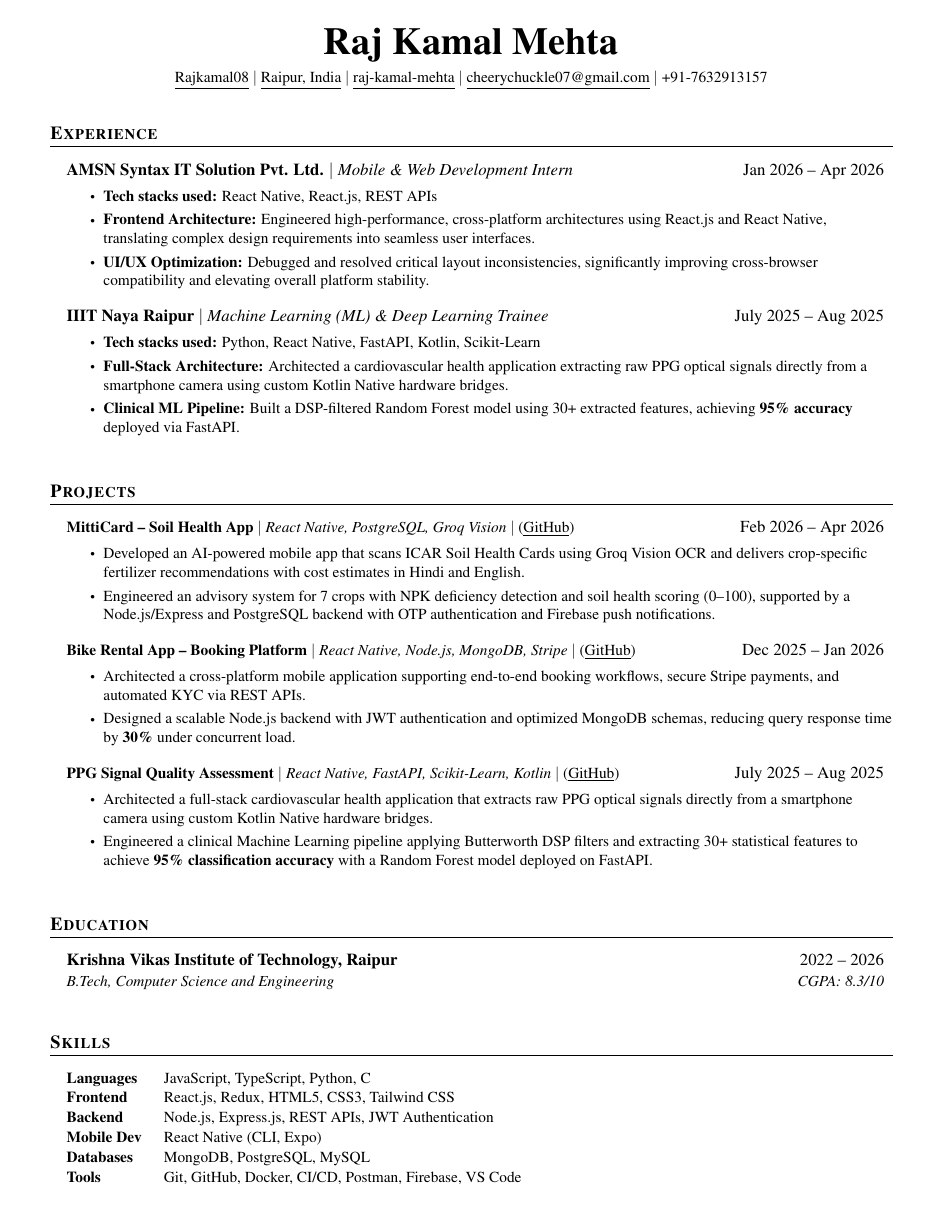
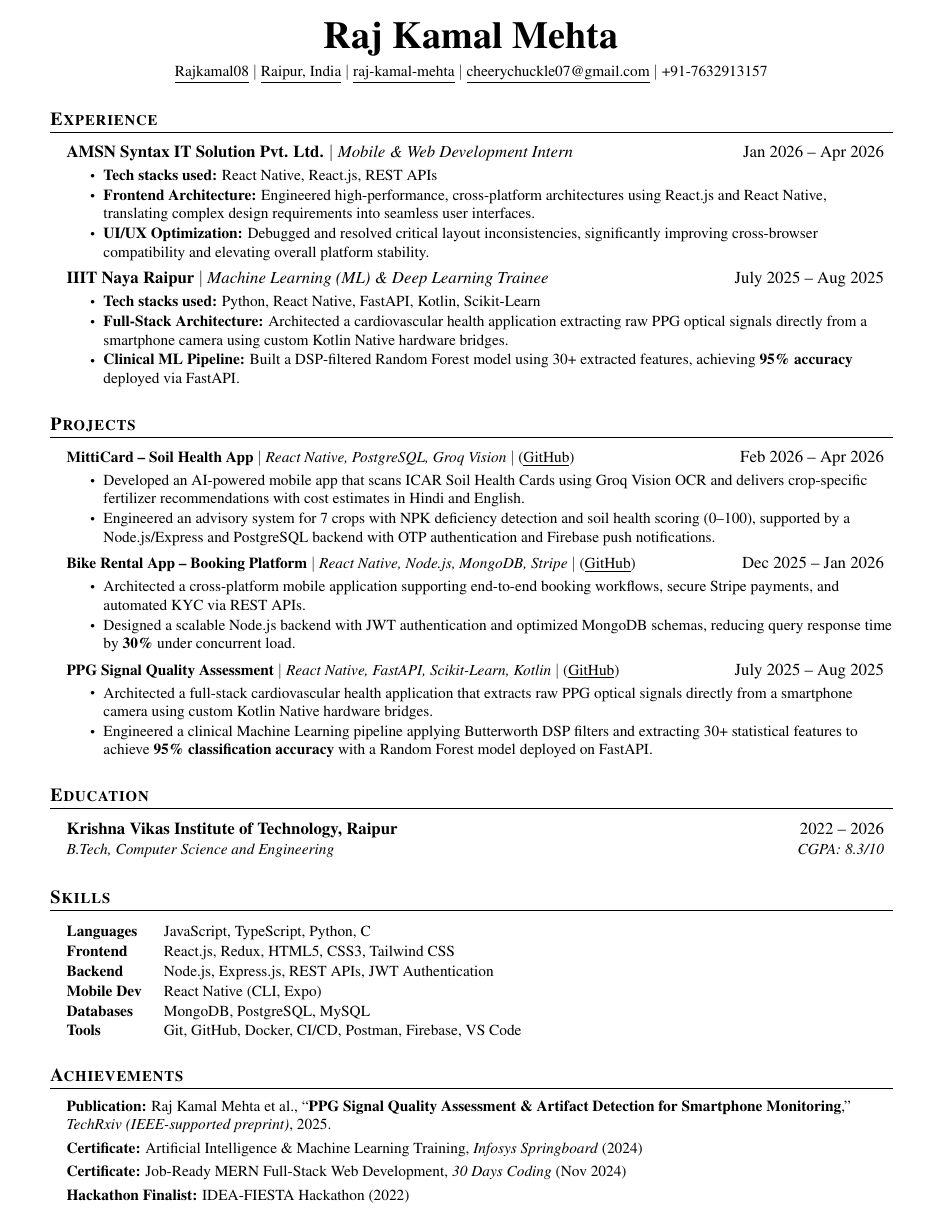
Before and after one commit to Rajkamal08/Portfolio, a LaTeX CV (resume.tex): page 1 of 2 before the commit and the whole page after it. Compiled offline with pdfLaTeX.

Commit message:
style: finalize single page layout in resume.tex

```diff
--- a/resume.tex
+++ b/resume.tex
@@ -26,12 +26,12 @@
 \renewcommand{\headrulewidth}{0pt}
 \renewcommand{\footrulewidth}{0pt}
 
-% Adjust margins - Balanced ATS 1-page layout
+% Adjust margins - ATS 1-page optimized
 \addtolength{\oddsidemargin}{-0.55in}
 \addtolength{\evensidemargin}{-0.55in}
 \addtolength{\textwidth}{1.1in}
-\addtolength{\topmargin}{-0.75in}
-\addtolength{\textheight}{1.55in}
+\addtolength{\topmargin}{-0.8in}
+\addtolength{\textheight}{1.75in}
 
 \urlstyle{same}
 \raggedbottom
@@ -40,8 +40,8 @@
 
 % Sections formatting (Small Caps, Left Aligned, Line Underneath)
 \titleformat{\section}{
-  \vspace{1pt}\scshape\raggedright\large\bfseries
-}{}{0em}{}[\color{black}\titlerule \vspace{-2pt}]
+  \vspace{-1pt}\scshape\raggedright\large\bfseries
+}{}{0em}{}[\color{black}\titlerule \vspace{-3pt}]
 
 \pdfgentounicode=1
 
@@ -49,40 +49,40 @@
 % Custom commands
 \newcommand{\resumeItem}[1]{
   \item\small{
-    {#1 \vspace{-0.5pt}}
+    {#1 \vspace{-2pt}}
   }
 }
 
 % 2-argument subheading for Experience
 \newcommand{\resumeSubheading}[2]{
-  \vspace{0pt}\item
+  \vspace{-1pt}\item
     \begin{tabular*}{0.97\textwidth}[t]{l@{\extracolsep{\fill}}r}
       \textbf{#1} & #2 \\
-    \end{tabular*}\vspace{-4pt}
+    \end{tabular*}\vspace{-5pt}
 }
 
 % 4-argument subheading for Education
 \newcommand{\resumeEduHeading}[4]{
-  \vspace{0pt}\item
+  \vspace{-1pt}\item
     \begin{tabular*}{0.97\textwidth}[t]{l@{\extracolsep{\fill}}r}
       \textbf{#1} & #2 \\
       \textit{\small#3} & \textit{\small #4} \\
-    \end{tabular*}\vspace{-2pt}
+    \end{tabular*}\vspace{-3pt}
 }
 
 \newcommand{\resumeProjectHeading}[2]{
-    \vspace{0pt}\item
+    \vspace{-1pt}\item
     \begin{tabular*}{0.97\textwidth}{l@{\extracolsep{\fill}}r}
       \small#1 & #2 \\
-    \end{tabular*}\vspace{-4pt}
+    \end{tabular*}\vspace{-5pt}
 }
 
 \renewcommand\labelitemii{$\vcenter{\hbox{\tiny$\bullet$}}$}
 
 \newcommand{\resumeSubHeadingListStart}{\begin{itemize}[leftmargin=0.15in, label={}]}
-\newcommand{\resumeSubHeadingListEnd}{\end{itemize}\vspace{-2pt}}
+\newcommand{\resumeSubHeadingListEnd}{\end{itemize}\vspace{-4pt}}
 \newcommand{\resumeItemListStart}{\begin{itemize}}
-\newcommand{\resumeItemListEnd}{\end{itemize}\vspace{-3pt}}
+\newcommand{\resumeItemListEnd}{\end{itemize}\vspace{-5pt}}
 
 %-------------------------------------------
 \begin{document}
```
Also changed, not shown: resume.tex (2 more changed lines).
